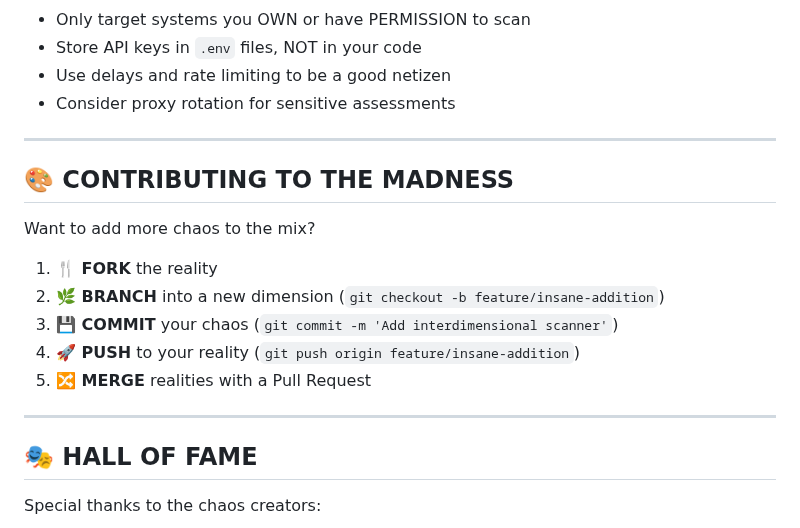
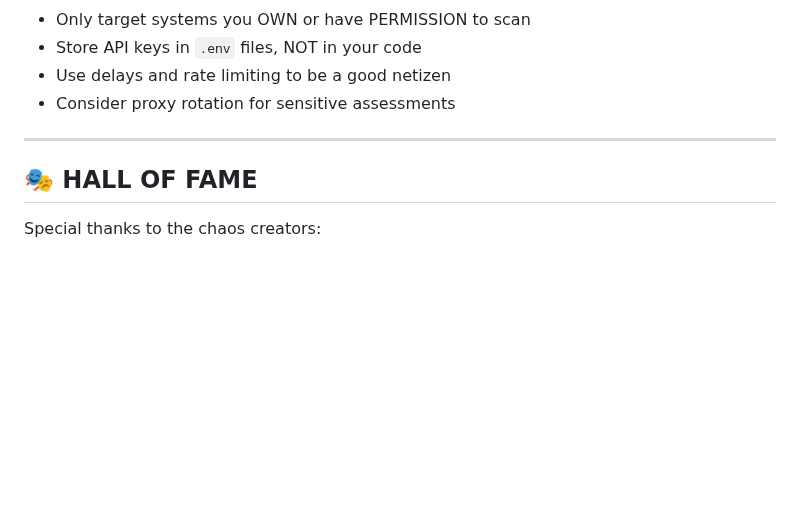
Before and after one commit to MustafaCyb/TwinSanity-Recon, a Markdown page: README.md, the part around the change. Drawn GitHub-style; blank space fills up the shorter version.

Commit message:
Update README.m

```diff
--- a/README.md
+++ b/README.md
@@ -295,18 +295,6 @@ python TwinSanty_Scanner.py \
 
 ---
 
-## 🎨 **CONTRIBUTING TO THE MADNESS**
-
-Want to add more chaos to the mix?
-
-1. **🍴 FORK** the reality
-2. **🌿 BRANCH** into a new dimension (`git checkout -b feature/insane-addition`)
-3. **💾 COMMIT** your chaos (`git commit -m 'Add interdimensional scanner'`)
-4. **🚀 PUSH** to your reality (`git push origin feature/insane-addition`)
-5. **🔀 MERGE** realities with a Pull Request
-
----
-
 ## 🎭 **HALL OF FAME**
 
 Special thanks to the chaos creators:
```
